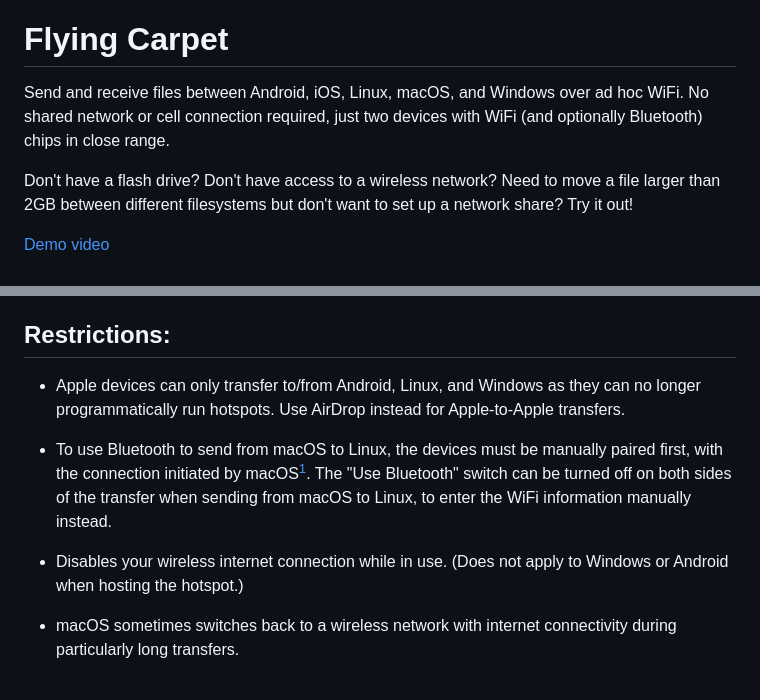
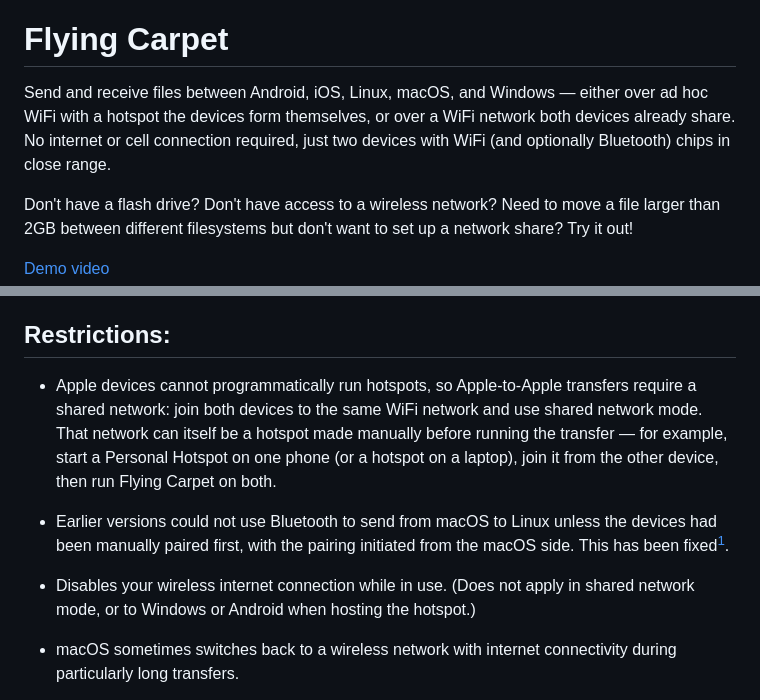
Before and after one commit to spieglt/FlyingCarpet, a Markdown page: README.md, 2 parts joined by grey strips. Drawn GitHub-style.

```diff
--- a/README.md
+++ b/README.md
@@ -16,7 +16,7 @@ Or search the App Store for "Flying Carpet File Transfer".
 
 # Flying Carpet
 
-Send and receive files between Android, iOS, Linux, macOS, and Windows over ad hoc WiFi. No shared network or cell connection required, just two devices with WiFi (and optionally Bluetooth) chips in close range.
+Send and receive files between Android, iOS, Linux, macOS, and Windows — either over ad hoc WiFi with a hotspot the devices form themselves, or over a WiFi network both devices already share. No internet or cell connection required, just two devices with WiFi (and optionally Bluetooth) chips in close range.
 
 Don't have a flash drive? Don't have access to a wireless network? Need to move a file larger than 2GB between different filesystems but don't want to set up a network share? Try it out!
 
@@ -49,11 +49,11 @@ sudo apt install libsoup2.4* libjavascriptcoregtk* libgdk-pixbuf2.0* librust-pan
 
 ## Restrictions:
 
-+ Apple devices can only transfer to/from Android, Linux, and Windows as they can no longer programmatically run hotspots. Use AirDrop instead for Apple-to-Apple transfers.
++ Apple devices cannot programmatically run hotspots, so Apple-to-Apple transfers require a shared network: join both devices to the same WiFi network and use shared network mode. That network can itself be a hotspot made manually before running the transfer — for example, start a Personal Hotspot on one phone (or a hotspot on a laptop), join it from the other device, then run Flying Carpet on both.
 
-+ To use Bluetooth to send from macOS to Linux, the devices must be manually paired first, with the connection initiated by macOS[^1]. The "Use Bluetooth" switch can be turned off on both sides of the transfer when sending from macOS to Linux, to enter the WiFi information manually instead.
++ Earlier versions could not use Bluetooth to send from macOS to Linux unless the devices had been manually paired first, with the pairing initiated from the macOS side. This has been fixed[^1].
 
-+ Disables your wireless internet connection while in use. (Does not apply to Windows or Android when hosting the hotspot.)
++ Disables your wireless internet connection while in use. (Does not apply in shared network mode, or to Windows or Android when hosting the hotspot.)
 
 + macOS sometimes switches back to a wireless network with internet connectivity during particularly long transfers.
 
```
Also changed, not shown: other parts of README.md (+5 -3 lines).
